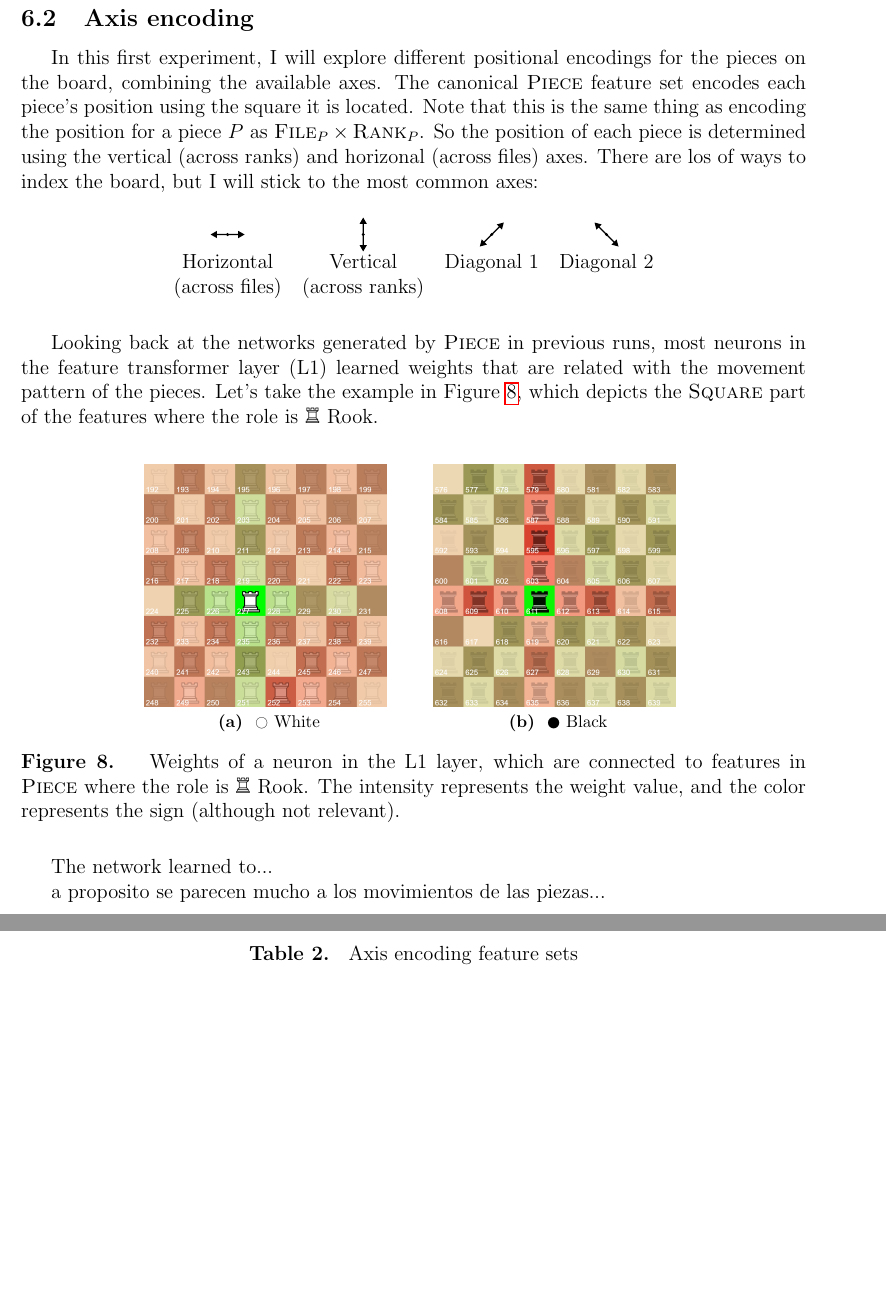
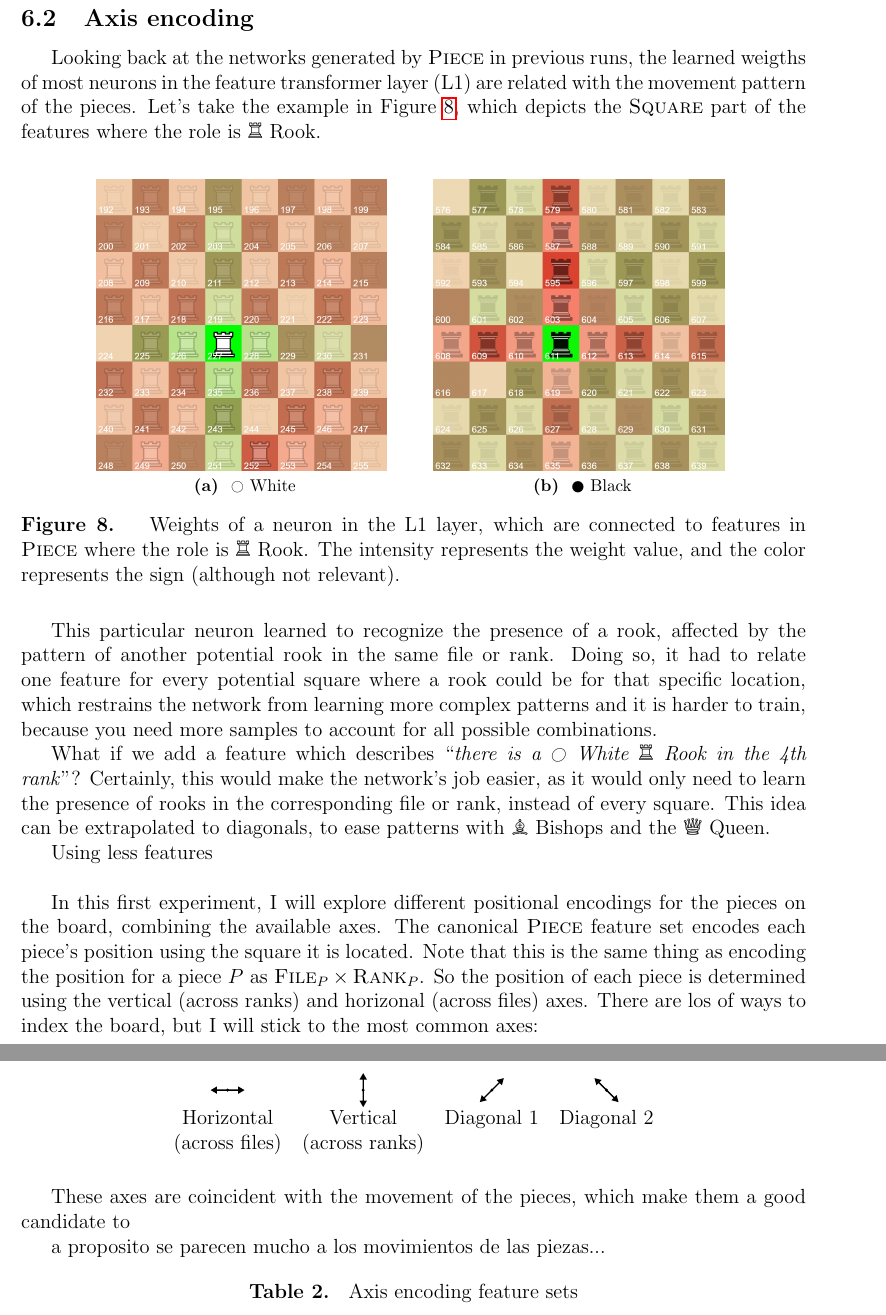
Before and after one commit to mlomb/cs-master-thesis-doc, a LaTeX thesis (thesis/main.tex, which reads thesis/6_experiments.tex): two parts of pages 24 and 25 of 31, joined at a grey line, cut so that both start at the same text, the shorter picture padded with empty space. Compiled offline with pdfLaTeX.

Commit message:
more axis encoding explanation

```diff
--- a/thesis/6_experiments.tex
+++ b/thesis/6_experiments.tex
@@ -57,6 +57,25 @@ matriz con dos ejes: batch size y L1 size. con colores?
 
 \newcommand{\axisarrows}[1]{\parbox{0.7cm}{\includegraphics[height=0.7cm]{../assets/arrows/#1.pdf}}}
 
+Looking back at the networks generated by \featureset{Piece} in previous runs, the learned weigths of most neurons in the feature transformer layer (L1) are related with the movement pattern of the pieces. Let's take the example in Figure \ref{fig:rook_weights}, which depicts the \featureset{Square} part of the features where the role is \symrook\ Rook.
+
+\begin{figure}[h]
+\centering
+\subfloat[\centering $\white$ White]{{\includegraphics[width=6cm]{../assets/results/white_rook_weights.png} }}%
+\qquad
+\subfloat[\centering $\black$ Black]{{\includegraphics[width=6cm]{../assets/results/black_rook_weights.png} }}%
+\caption{Weights of a neuron in the L1 layer, which are connected to features in \featureset{Piece} where the role is $\rook$ Rook. The intensity represents the weight value, and the color represents the sign (although not relevant).}
+\label{fig:rook_weights}
+\end{figure}
+
+This particular neuron learned to recognize the presence of a rook, affected by the pattern of another potential rook in the same file or rank. Doing so, it had to relate one feature for every potential square where a rook could be for that specific location, which restrains the network from learning more complex patterns and it is harder to train, because you need more samples to account for all possible combinations.
+
+What if we add a feature which describes \enquote{\textit{there is a $\white$ White $\rook$ Rook in the 4th rank}}? Certainly, this would make the network's job easier, as it would only need to learn the presence of rooks in the corresponding file or rank, instead of every square. This idea can be extrapolated to diagonals, to ease patterns with $\bishop$ Bishops and the $\queen$ Queen.
+
+Using less features
+\\
+
+
 In this first experiment, I will explore different positional encodings for the pieces on the board, combining the available axes. The canonical \featureset{Piece} feature set encodes each piece's position using the square it is located. Note that this is the same thing as encoding the position for a piece $P$ as $\featureset{File}_{P} \times \featureset{Rank}_{P}$. So the position of each piece is determined using the vertical (across ranks) and horizonal (across files) axes. There are los of ways to index the board, but I will stick to the most common axes:
 
 \begin{table}[H]
@@ -68,19 +87,7 @@ Horizontal & Vertical & Diagonal 1 & Diagonal 2 \\
 \end{tabular}
 \end{table}
 
-Looking back at the networks generated by \featureset{Piece} in previous runs, most neurons in the feature transformer layer (L1) learned weights that are related with the movement pattern of the pieces. Let's take the example in Figure \ref{fig:rook_weights}, which depicts the \featureset{Square} part of the features where the role is \symrook\ Rook.
-
-\begin{figure}[h]
-\centering
-\subfloat[\centering $\white$ White]{{\includegraphics[width=5cm]{../assets/results/white_rook_weights.png} }}%
-\qquad
-\subfloat[\centering $\black$ Black]{{\includegraphics[width=5cm]{../assets/results/black_rook_weights.png} }}%
-\caption{Weights of a neuron in the L1 layer, which are connected to features in \featureset{Piece} where the role is $\rook$ Rook. The intensity represents the weight value, and the color represents the sign (although not relevant).}
-\label{fig:rook_weights}
-\end{figure}
-
-The network learned to...
-
+These axes are coincident with the movement of the pieces, which make them a good candidate to
 
 a proposito se parecen mucho a los movimientos de las piezas...
 
```
Also changed, not shown: thesis/6_experiments.tex (2 more changed lines).
